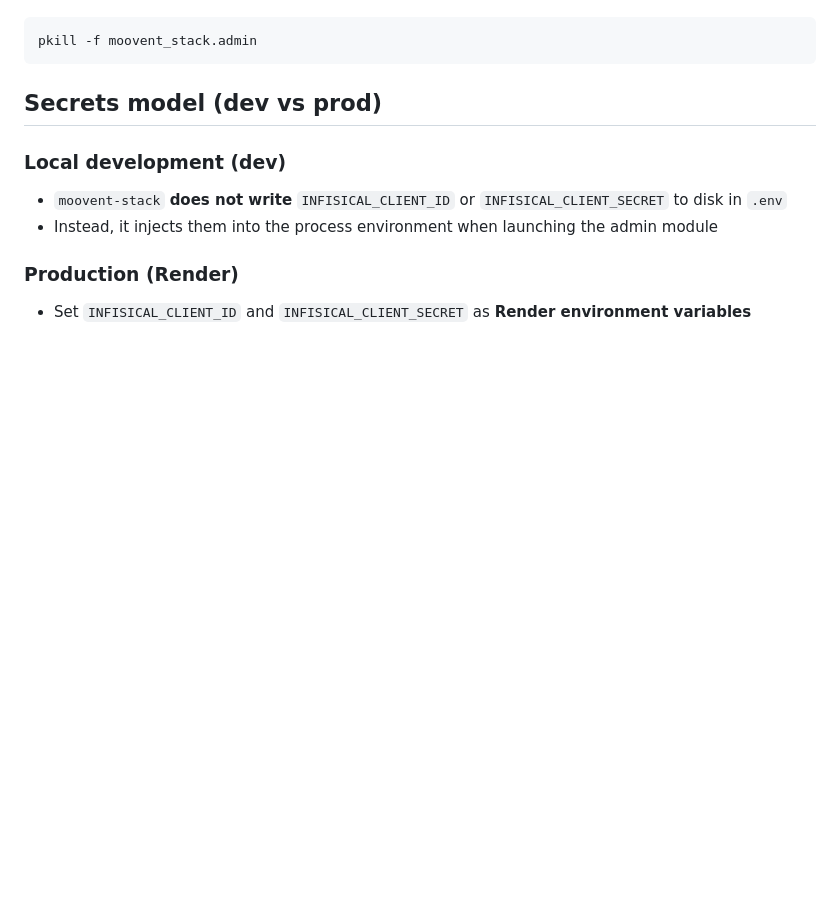
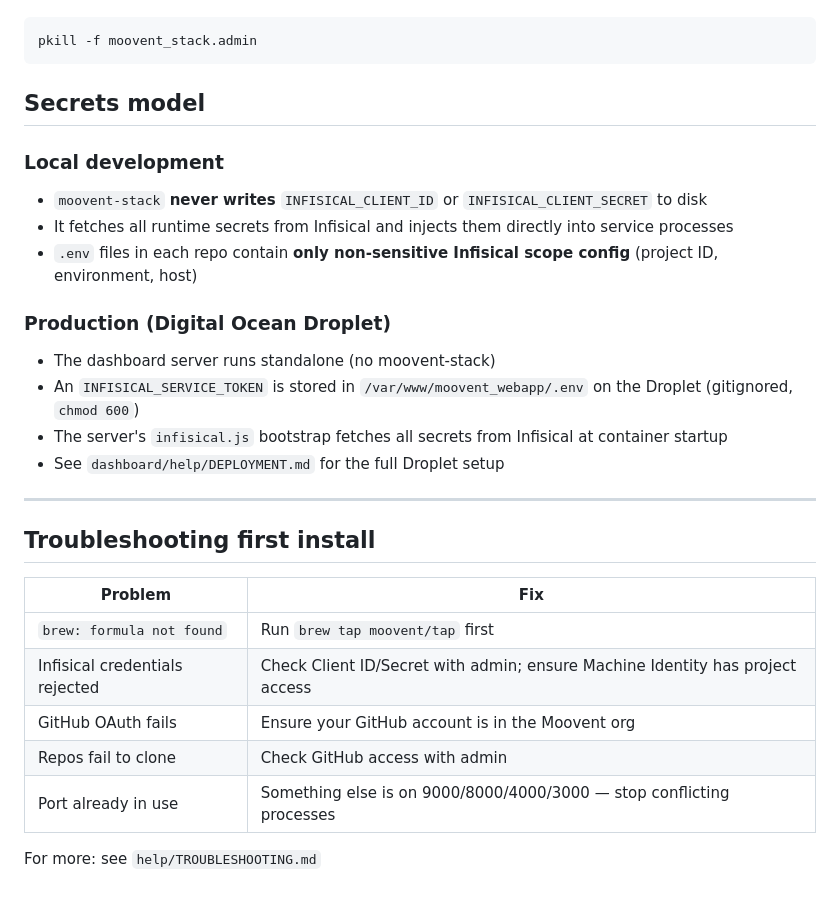
Before and after one commit to Moovent/moovent-stack, a Markdown page: help/GETTING_STARTED.md, the part around one of its changes. Drawn GitHub-style; blank space fills up the shorter version.

````diff
--- a/help/GETTING_STARTED.md
+++ b/help/GETTING_STARTED.md
@@ -120,13 +216,31 @@ From terminal:
 pkill -f moovent_stack.admin
 ```
 
-## Secrets model (dev vs prod)
+## Secrets model
 
-### Local development (dev)
+### Local development
 
-- `moovent-stack` **does not write** `INFISICAL_CLIENT_ID` or `INFISICAL_CLIENT_SECRET` to disk in `.env`
-- Instead, it injects them into the process environment when launching the admin module
+- `moovent-stack` **never writes** `INFISICAL_CLIENT_ID` or `INFISICAL_CLIENT_SECRET` to disk
+- It fetches all runtime secrets from Infisical and injects them directly into service processes
+- `.env` files in each repo contain **only non-sensitive Infisical scope config** (project ID, environment, host)
 
-### Production (Render)
+### Production (Digital Ocean Droplet)
 
-- Set `INFISICAL_CLIENT_ID` and `INFISICAL_CLIENT_SECRET` as **Render environment variables**
+- The dashboard server runs standalone (no moovent-stack)
+- An `INFISICAL_SERVICE_TOKEN` is stored in `/var/www/moovent_webapp/.env` on the Droplet (gitignored, `chmod 600`)
+- The server's `infisical.js` bootstrap fetches all secrets from Infisical at container startup
+- See `dashboard/help/DEPLOYMENT.md` for the full Droplet setup
+
+---
+
+## Troubleshooting first install
+
+| Problem | Fix |
+|---------|-----|
+| `brew: formula not found` | Run `brew tap moovent/tap` first |
+| Infisical credentials rejected | Check Client ID/Secret with admin; ensure Machine Identity has project access |
+| GitHub OAuth fails | Ensure your GitHub account is in the Moovent org |
+| Repos fail to clone | Check GitHub access with admin |
+| Port already in use | Something else is on 9000/8000/4000/3000 — stop conflicting processes |
+
+For more: see `help/TROUBLESHOOTING.md`
````
Also changed, not shown: other parts of help/GETTING_STARTED.md (+111 -15 lines).
